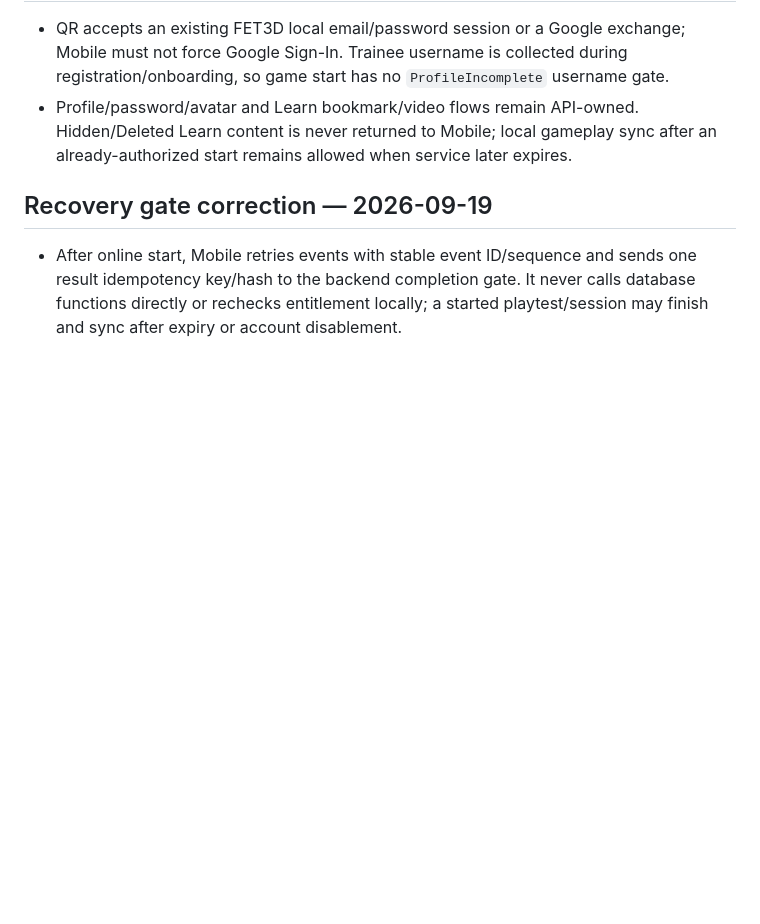
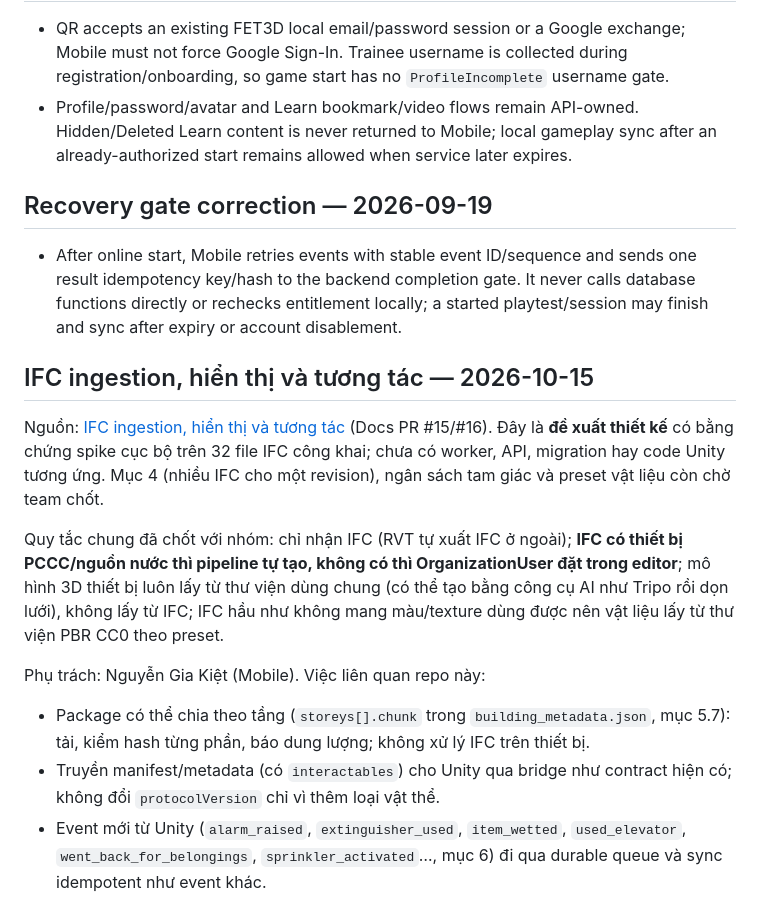
Before and after one commit to Capstone-FA26SE186-Fire3D/Mobile, a Markdown page: .codex/context.md, the part around the change. Rendered like a GitHub page; blank space fills up the shorter version.

Commit message:
docs: link IFC ingestion and interaction design for Mobile
Add a context section pointing to Docs/ifc_ingestion_visual_interaction.md
(Docs PR #15/#16) with the tasks this repository owns: IFC-only intake,
equipment detection and confirmation, PBR material presets, QA issue codes,
interactable catalog, contextual interaction rules and Unity build/runtime
responsibilities. Design proposal only; no implementation is claimed.

Co-Authored-By: Claude Opus 5.5 <noreply@anthropic.com>

```diff
--- a/.codex/context.md
+++ b/.codex/context.md
@@ -90,3 +90,15 @@ Khi có Docs cạnh repo, đọc technology/workflows cho phần dự kiến. N
 ## Recovery gate correction — 2026-09-19
 
 - After online start, Mobile retries events with stable event ID/sequence and sends one result idempotency key/hash to the backend completion gate. It never calls database functions directly or rechecks entitlement locally; a started playtest/session may finish and sync after expiry or account disablement.
+
+## IFC ingestion, hiển thị và tương tác — 2026-10-15
+
+Nguồn: [IFC ingestion, hiển thị và tương tác](../../Docs/ifc_ingestion_visual_interaction.md) (Docs PR #15/#16). Đây là **đề xuất thiết kế** có bằng chứng spike cục bộ trên 32 file IFC công khai; chưa có worker, API, migration hay code Unity tương ứng. Mục 4 (nhiều IFC cho một revision), ngân sách tam giác và preset vật liệu còn chờ team chốt.
+
+Quy tắc chung đã chốt với nhóm: chỉ nhận IFC (RVT tự xuất IFC ở ngoài); **IFC có thiết bị PCCC/nguồn nước thì pipeline tự tạo, không có thì OrganizationUser đặt trong editor**; mô hình 3D thiết bị luôn lấy từ thư viện dùng chung (có thể tạo bằng công cụ AI như Tripo rồi dọn lưới), không lấy từ IFC; IFC hầu như không mang màu/texture dùng được nên vật liệu lấy từ thư viện PBR CC0 theo preset.
+
+Phụ trách: Nguyễn Gia Kiệt (Mobile). Việc liên quan repo này:
+
+- Package có thể chia theo tầng (`storeys[].chunk` trong `building_metadata.json`, mục 5.7): tải, kiểm hash từng phần, báo dung lượng; không xử lý IFC trên thiết bị.
+- Truyền manifest/metadata (có `interactables`) cho Unity qua bridge như contract hiện có; không đổi `protocolVersion` chỉ vì thêm loại vật thể.
+- Event mới từ Unity (`alarm_raised`, `extinguisher_used`, `item_wetted`, `used_elevator`, `went_back_for_belongings`, `sprinkler_activated`…, mục 6) đi qua durable queue và sync idempotent như event khác.
```
